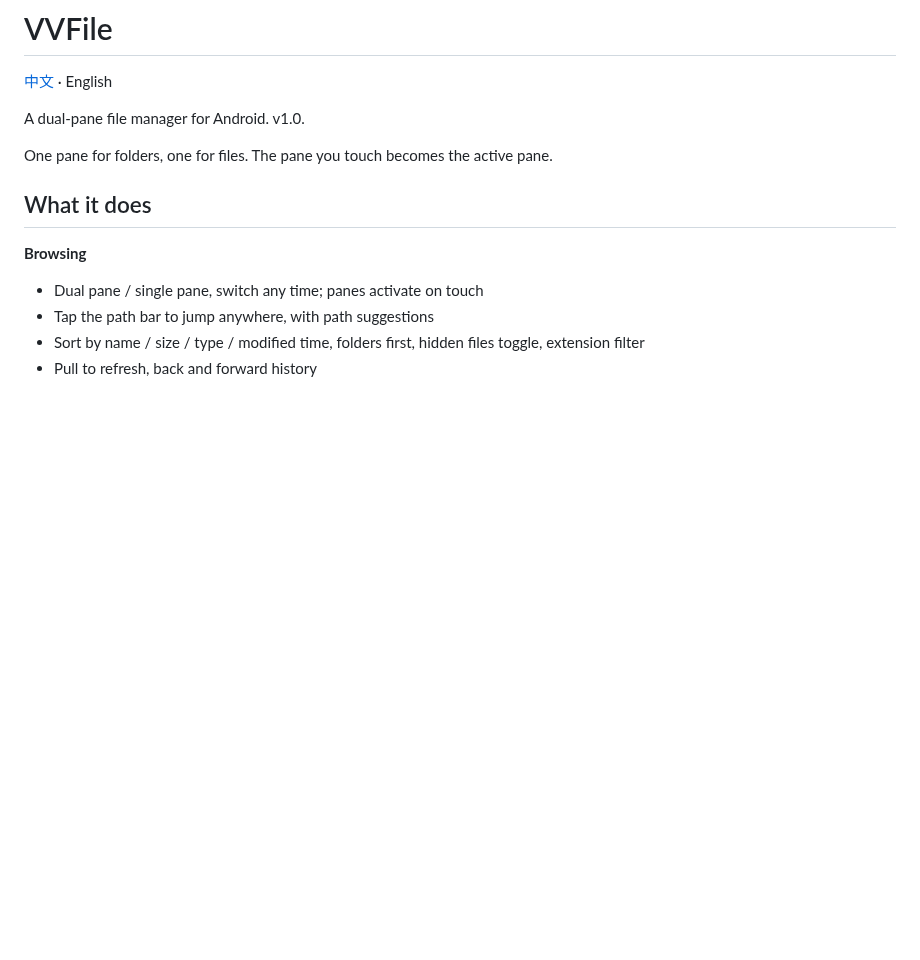
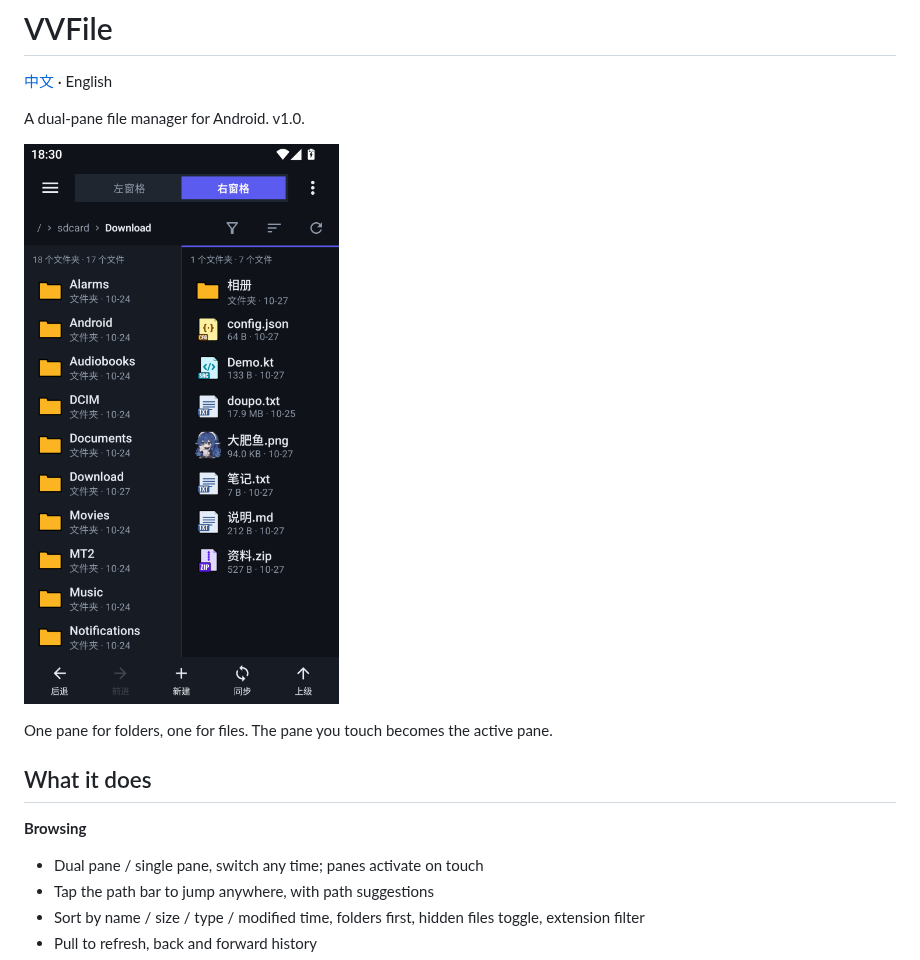
Before and after one commit to wul7chaos/VVFile, a Markdown page: README.en.md, the part around the change. GitHub-like rendering; pictures changed too: docs/images/main-ui.png (added); blank space fills up the shorter version.

Commit message:
docs: README 补回主界面截图
用最新 1.0 包在 1080x1920 上重拍：左窗格 /sdcard，右窗格 /sdcard/Download，右窗格为当前窗格。

```diff
--- a/README.en.md
+++ b/README.en.md
@@ -3,6 +3,8 @@
 [中文](README.md) · English
 
 A dual-pane file manager for Android. v1.0.
+
+![Main screen](docs/images/main-ui.png)
 
 One pane for folders, one for files. The pane you touch becomes the active pane.
 
```
Also changed, not shown: README.md (+2 -0 lines).
